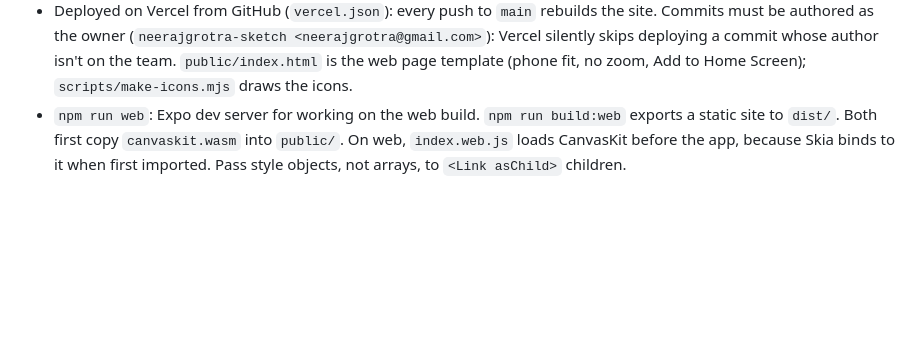
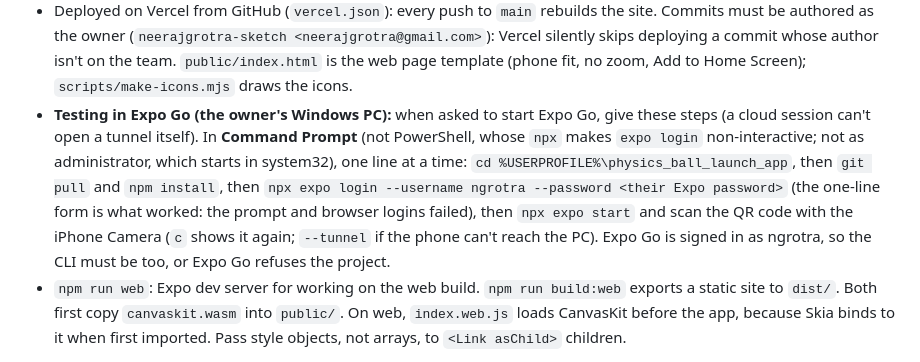
Before and after one commit to neerajgrotra-sketch/physics_ball_launch_app, a Markdown page: CLAUDE.md, the part around the change. GitHub-like rendering; blank space fills up the shorter version.

Commit message:
Note the Expo Go steps that worked on the owner's PC
Co-Authored-By: Claude Opus 5.5 <noreply@anthropic.com>
Claude-Session: https://claude.ai/code/session_01QokyQPwDzvxTm1vGK6GQJC

```diff
--- a/CLAUDE.md
+++ b/CLAUDE.md
@@ -248,6 +248,13 @@ theme in Settings (`theme/palettes.ts` THEMES: Chalkboard, Notebook, Night, Sand
 - Deployed on Vercel from GitHub (`vercel.json`): every push to `main` rebuilds the site. Commits must be authored as the owner
   (`neerajgrotra-sketch <neerajgrotra@gmail.com>`): Vercel silently skips deploying a commit whose author isn't on the team. `public/index.html`
   is the web page template (phone fit, no zoom, Add to Home Screen); `scripts/make-icons.mjs` draws the icons.
+- **Testing in Expo Go (the owner's Windows PC):** when asked to start Expo Go, give these steps (a cloud session can't open a
+  tunnel itself). In **Command Prompt** (not PowerShell, whose `npx` makes `expo login` non-interactive; not as administrator,
+  which starts in system32), one line at a time:
+  `cd %USERPROFILE%\physics_ball_launch_app`, then `git pull` and `npm install`, then
+  `npx expo login --username ngrotra --password <their Expo password>` (the one-line form is what worked: the prompt and browser
+  logins failed), then `npx expo start` and scan the QR code with the iPhone Camera (`c` shows it again; `--tunnel` if the phone
+  can't reach the PC). Expo Go is signed in as ngrotra, so the CLI must be too, or Expo Go refuses the project.
 - `npm run web`: Expo dev server for working on the web build. `npm run build:web` exports a static site to `dist/`.
   Both first copy `canvaskit.wasm` into `public/`. On web, `index.web.js` loads CanvasKit before the app,
   because Skia binds to it when first imported. Pass style objects, not arrays, to `<Link asChild>` children.
```
